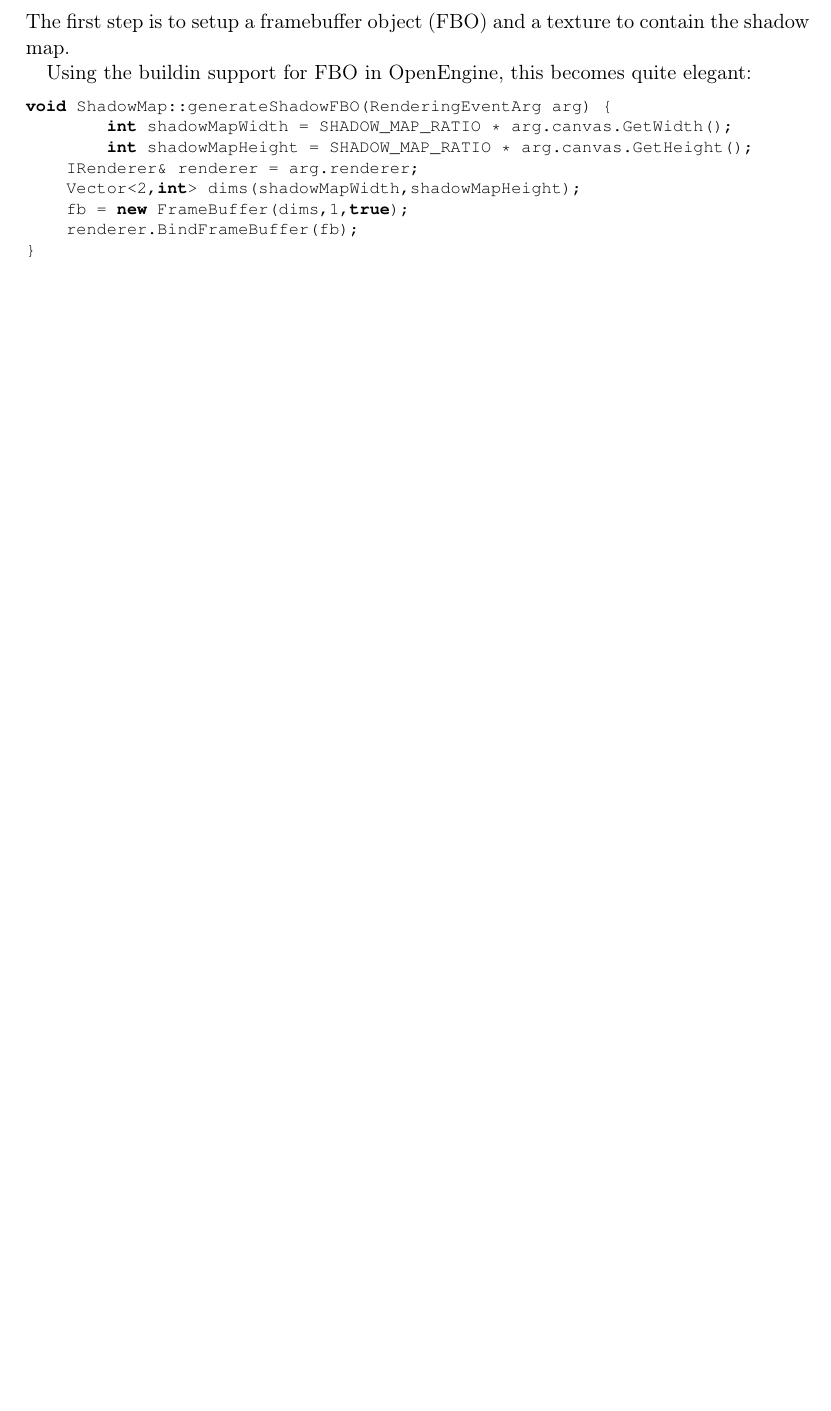
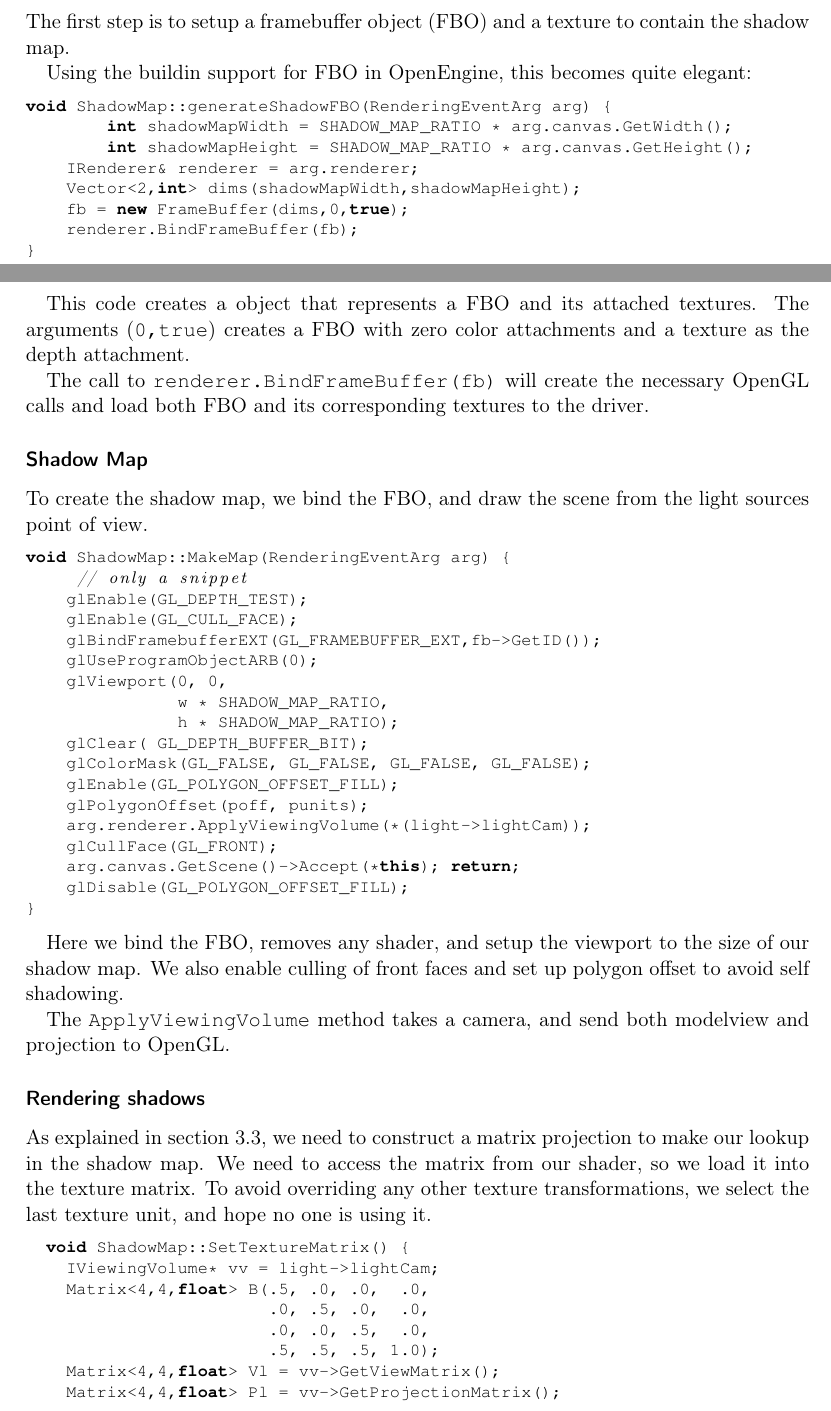
Before and after one commit to OpenEngineDK/projects-city, a LaTeX document (report/master.tex, which reads report/shadowmapping.tex): part of page 11 of 13 before the commit and two parts of pages 11 and 12 of 14 after it, the two joined at a grey line, cut so that both start at the same text, the shorter picture padded with empty space. Compiled offline with pdfLaTeX.

Commit message:
mere rapport then

```diff
--- a/report/shadowmapping.tex
+++ b/report/shadowmapping.tex
@@ -137,11 +137,76 @@ The first step is to setup a framebuffer object (FBO) and a texture to
 contain the shadow map.
 
 Using the buildin support for FBO in OpenEngine, this becomes quite elegant:
+
 \begin{cppcode}
 void ShadowMap::generateShadowFBO(RenderingEventArg arg) {
 	int shadowMapWidth = SHADOW_MAP_RATIO * arg.canvas.GetWidth();
 	int shadowMapHeight = SHADOW_MAP_RATIO * arg.canvas.GetHeight();
     IRenderer& renderer = arg.renderer;
     Vector<2,int> dims(shadowMapWidth,shadowMapHeight);
-    fb = new FrameBuffer(dims,1,true);
+    fb = new FrameBuffer(dims,0,true);
     renderer.BindFrameBuffer(fb);
+}
+\end{cppcode}
+
+This code creates a object that represents a FBO and its attached
+textures. The arguments (\texttt{0,true}) creates a FBO with zero color
+attachments and a texture as the depth attachment.
+
+The call to \texttt{renderer.BindFrameBuffer(fb)} will create the
+necessary OpenGL calls and load both FBO and its corresponding
+textures to the driver.
+
+\subsubsection*{Shadow Map}
+
+To create the shadow map, we bind the FBO, and draw the scene from the
+light sources point of view.
+
+\begin{cppcode}
+void ShadowMap::MakeMap(RenderingEventArg arg) {
+     // only a snippet
+    glEnable(GL_DEPTH_TEST);
+    glEnable(GL_CULL_FACE);
+    glBindFramebufferEXT(GL_FRAMEBUFFER_EXT,fb->GetID());
+    glUseProgramObjectARB(0);
+    glViewport(0, 0,
+               w * SHADOW_MAP_RATIO,
+               h * SHADOW_MAP_RATIO);
+    glClear( GL_DEPTH_BUFFER_BIT);
+    glColorMask(GL_FALSE, GL_FALSE, GL_FALSE, GL_FALSE);
+    glEnable(GL_POLYGON_OFFSET_FILL);
+    glPolygonOffset(poff, punits);
+    arg.renderer.ApplyViewingVolume(*(light->lightCam));
+    glCullFace(GL_FRONT);
+    arg.canvas.GetScene()->Accept(*this); return;
+    glDisable(GL_POLYGON_OFFSET_FILL);
+}
+\end{cppcode}
+
+Here we bind the FBO, removes any shader, and setup the viewport to
+the size of our shadow map. We also enable culling of front faces and
+set up polygon offset to avoid self shadowing.
+
+The \texttt{ApplyViewingVolume} method takes a camera, and send both
+modelview and projection to OpenGL.
+
+% noget om visitor?
+
+\subsubsection*{Rendering shadows}
+
+As explained in section \ref{sec:render}, we need to construct a
+matrix projection to make our lookup in the shadow map. We need to
+access the matrix from our shader, so we load it into the texture
+matrix. To avoid overriding any other texture transformations, we
+select the last texture unit, and hope no one is using it.
+
+\begin{cppcode}
+  void ShadowMap::SetTextureMatrix() {
+    IViewingVolume* vv = light->lightCam;
+    Matrix<4,4,float> B(.5, .0, .0,  .0,
+                        .0, .5, .0,  .0,
+                        .0, .0, .5,  .0,
+                        .5, .5, .5, 1.0);
+    Matrix<4,4,float> Vl = vv->GetViewMatrix();
+    Matrix<4,4,float> Pl = vv->GetProjectionMatrix();
+    Matrix<4,4,float> T = Vl*Pl*B; // The order is reversed T = B*Pl*Vl
```
Also changed, not shown: report/shadowmapping.tex (20 more changed lines).
